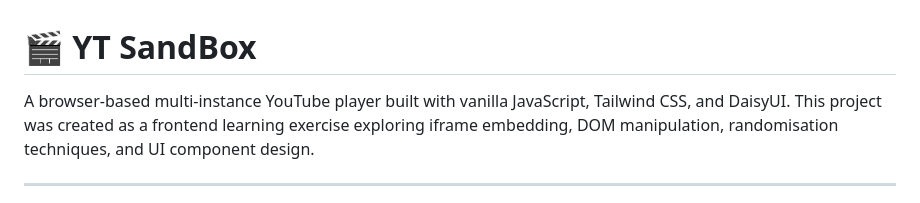
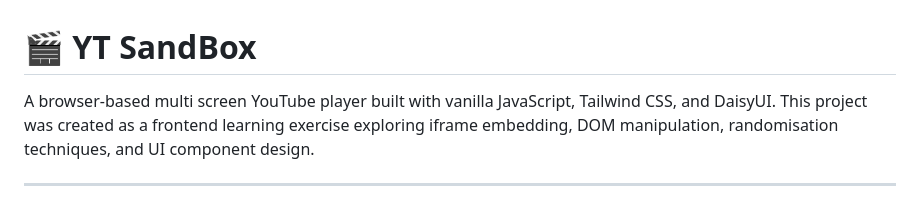
Before and after one commit to farhanbin65/yt_sandbox, a Markdown page: README.md, the part around the change. Drawn GitHub-style.

Commit message:
Update project description in README.md

```diff
--- a/README.md
+++ b/README.md
@@ -1,6 +1,6 @@
 # 🎬 YT SandBox
 
-A browser-based multi-instance YouTube player built with vanilla JavaScript, Tailwind CSS, and DaisyUI.
+A browser-based multi screen YouTube player built with vanilla JavaScript, Tailwind CSS, and DaisyUI.
 This project was created as a frontend learning exercise exploring iframe embedding, DOM manipulation,
 randomisation techniques, and UI component design.
 
```
